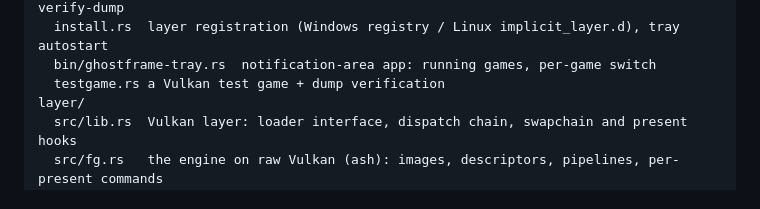
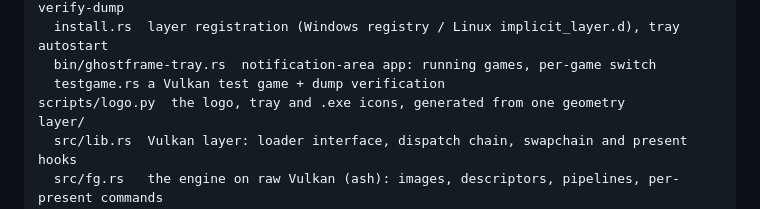
Before and after one commit to Lyamon4/ghostframe, a Markdown page: README.md, the part around one of its changes. GitHub-like rendering.

```diff
--- a/README.md
+++ b/README.md
@@ -132,6 +137,7 @@ src/
   install.rs  layer registration (Windows registry / Linux implicit_layer.d), tray autostart
   bin/ghostframe-tray.rs  notification-area app: running games, per-game switch
   testgame.rs a Vulkan test game + dump verification
+scripts/logo.py  the logo, tray and .exe icons, generated from one geometry
 layer/
   src/lib.rs  Vulkan layer: loader interface, dispatch chain, swapchain and present hooks
   src/fg.rs   the engine on raw Vulkan (ash): images, descriptors, pipelines, per-present commands
```
Also changed, not shown: other parts of README.md (+6 -1 lines), assets/icon-256.png (added), assets/tray-icon.png (added), 10 other files.
